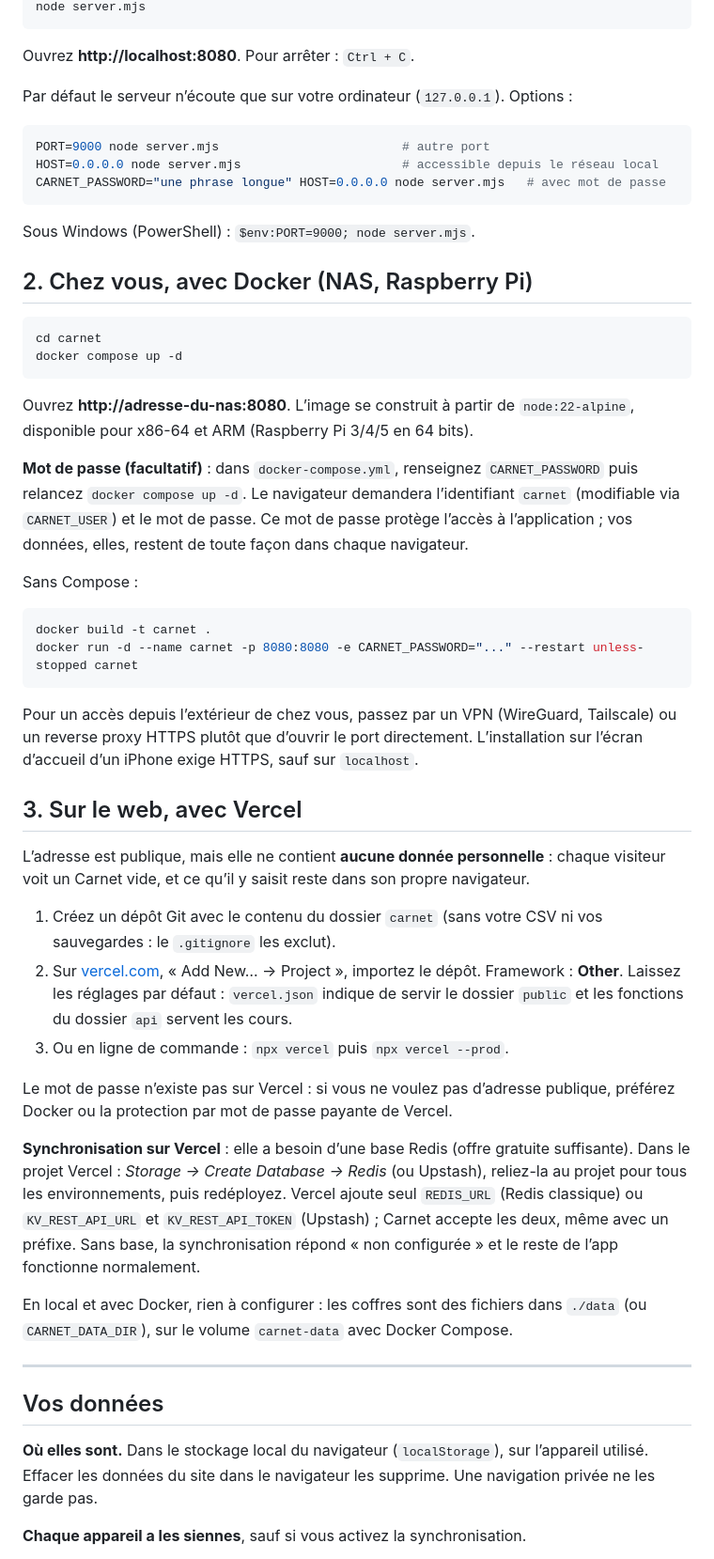
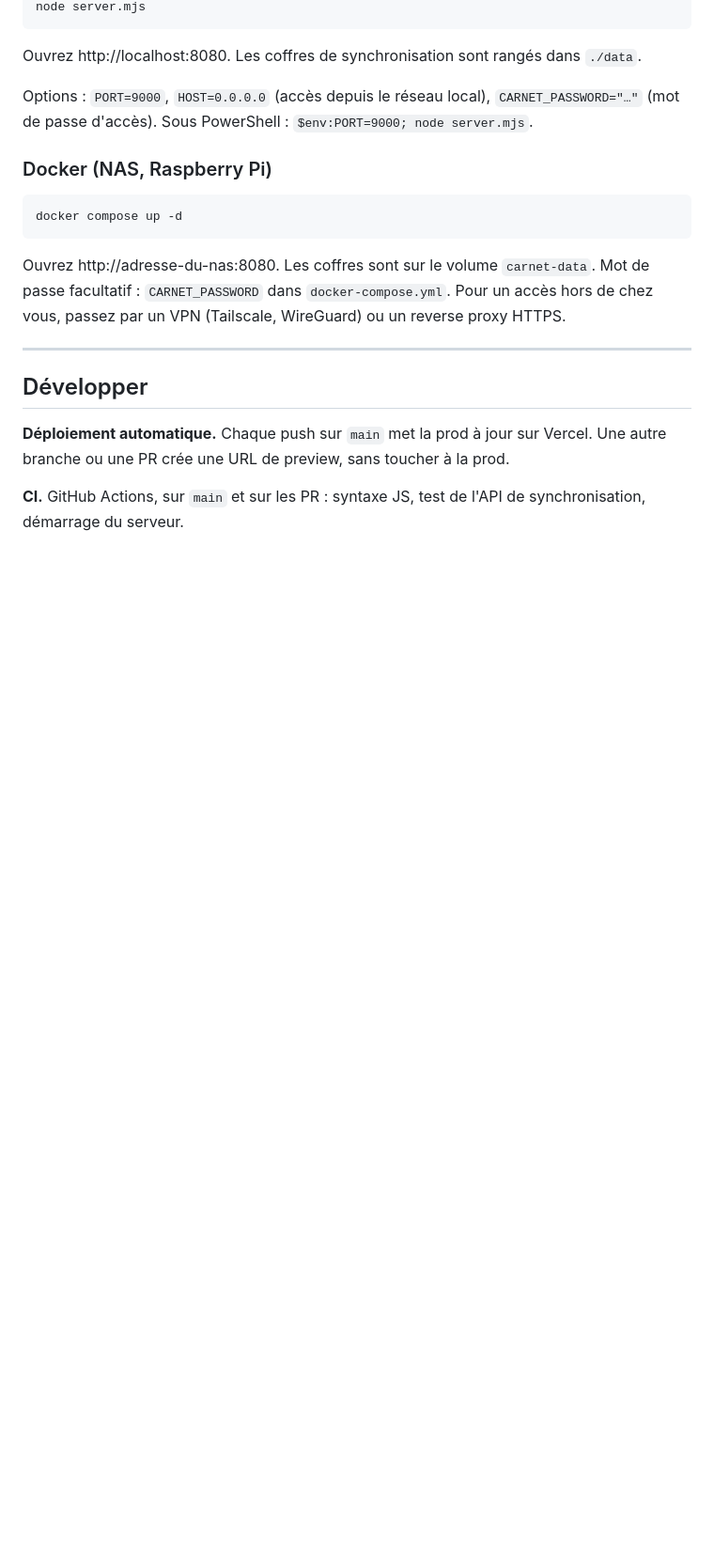
Before and after one commit to vaylonn/connect, a Markdown page: README.md, the part around one of its changes. Shown at 94% size. GitHub-like rendering; blank space fills up the shorter version.

````diff
--- a/README.md
+++ b/README.md
@@ -21,57 +61,25 @@ cd carnet
 node server.mjs
 ```
 
-Ouvrez **http://localhost:8080**. Pour arrêter : `Ctrl + C`.
+Ouvrez http://localhost:8080. Les coffres de synchronisation sont rangés dans `./data`.
 
-Par défaut le serveur n’écoute que sur votre ordinateur (`127.0.0.1`). Options :
+Options : `PORT=9000`, `HOST=0.0.0.0` (accès depuis le réseau local), `CARNET_PASSWORD="…"` (mot de passe d'accès).
+Sous PowerShell : `$env:PORT=9000; node server.mjs`.
+
+### Docker (NAS, Raspberry Pi)
 
 ```bash
-PORT=9000 node server.mjs                         # autre port
-HOST=0.0.0.0 node server.mjs                      # accessible depuis le réseau local
-CARNET_PASSWORD="une phrase longue" HOST=0.0.0.0 node server.mjs   # avec mot de passe
-```
-
-Sous Windows (PowerShell) : `$env:PORT=9000; node server.mjs`.
-
-## 2. Chez vous, avec Docker (NAS, Raspberry Pi)
-
-```bash
-cd carnet
 docker compose up -d
 ```
 
-Ouvrez **http://adresse-du-nas:8080**. L’image se construit à partir de `node:22-alpine`, disponible pour x86-64 et ARM (Raspberry Pi 3/4/5 en 64 bits).
-
-**Mot de passe (facultatif)** : dans `docker-compose.yml`, renseignez `CARNET_PASSWORD` puis relancez `docker compose up -d`. Le navigateur demandera l’identifiant `carnet` (modifiable via `CARNET_USER`) et le mot de passe. Ce mot de passe protège l’accès à l’application ; vos données, elles, restent de toute façon dans chaque navigateur.
-
-Sans Compose :
-
-```bash
-docker build -t carnet .
-docker run -d --name carnet -p 8080:8080 -e CARNET_PASSWORD="..." --restart unless-stopped carnet
-```
-
-Pour un accès depuis l’extérieur de chez vous, passez par un VPN (WireGuard, Tailscale) ou un reverse proxy HTTPS plutôt que d’ouvrir le port directement. L’installation sur l’écran d’accueil d’un iPhone exige HTTPS, sauf sur `localhost`.
-
-## 3. Sur le web, avec Vercel
-
-L’adresse est publique, mais elle ne contient **aucune donnée personnelle** : chaque visiteur voit un Carnet vide, et ce qu’il y saisit reste dans son propre navigateur.
-
-1. Créez un dépôt Git avec le contenu du dossier `carnet` (sans votre CSV ni vos sauvegardes : le `.gitignore` les exclut).
-2. Sur [vercel.com](https://vercel.com), « Add New… → Project », importez le dépôt. Framework : **Other**. Laissez les réglages par défaut : `vercel.json` indique de servir le dossier `public` et les fonctions du dossier `api` servent les cours.
-3. Ou en ligne de commande : `npx vercel` puis `npx vercel --prod`.
-
-Le mot de passe n’existe pas sur Vercel : si vous ne voulez pas d’adresse publique, préférez Docker ou la protection par mot de passe payante de Vercel.
-
-**Synchronisation sur Vercel** : elle a besoin d’une base Redis (offre gratuite suffisante). Dans le projet Vercel : *Storage → Create Database → Redis* (ou Upstash), reliez-la au projet pour tous les environnements, puis redéployez. Vercel ajoute seul `REDIS_URL` (Redis classique) ou `KV_REST_API_URL` et `KV_REST_API_TOKEN` (Upstash) ; Carnet accepte les deux, même avec un préfixe. Sans base, la synchronisation répond « non configurée » et le reste de l’app fonctionne normalement.
-
-En local et avec Docker, rien à configurer : les coffres sont des fichiers dans `./data` (ou `CARNET_DATA_DIR`), sur le volume `carnet-data` avec Docker Compose.
+Ouvrez http://adresse-du-nas:8080. Les coffres sont sur le volume `carnet-data`. Mot de passe facultatif : `CARNET_PASSWORD` dans `docker-compose.yml`.
+Pour un accès hors de chez vous, passez par un VPN (Tailscale, WireGuard) ou un reverse proxy HTTPS.
 
 ---
 
-## Vos données
+## Développer
 
-**Où elles sont.** Dans le stockage local du navigateur (`localStorage`), sur l’appareil utilisé. Effacer les données du site dans le navigateur les supprime. Une navigation privée ne les garde pas.
+**Déploiement automatique.** Chaque push sur `main` met la prod à jour sur Vercel. Une autre branche ou une PR crée une URL de preview, sans toucher à la prod.
 
-**Chaque appareil a les siennes**, sauf si vous activez la synchronisation.
+**CI.** GitHub Actions, sur `main` et sur les PR : syntaxe JS, test de l'API de synchronisation, démarrage du serveur.
 
````
Also changed, not shown: other parts of README.md (+72 -92 lines).
